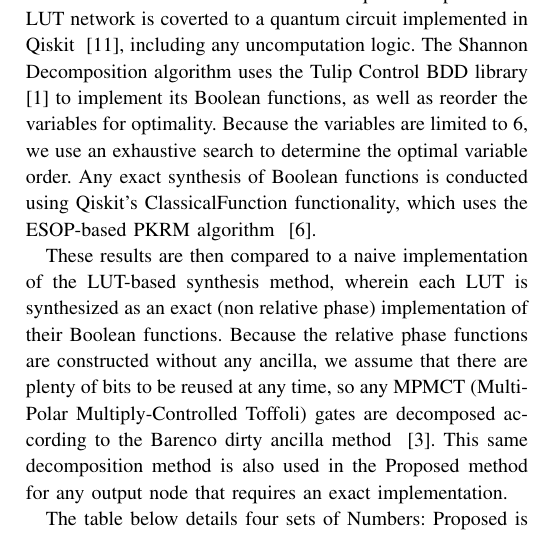
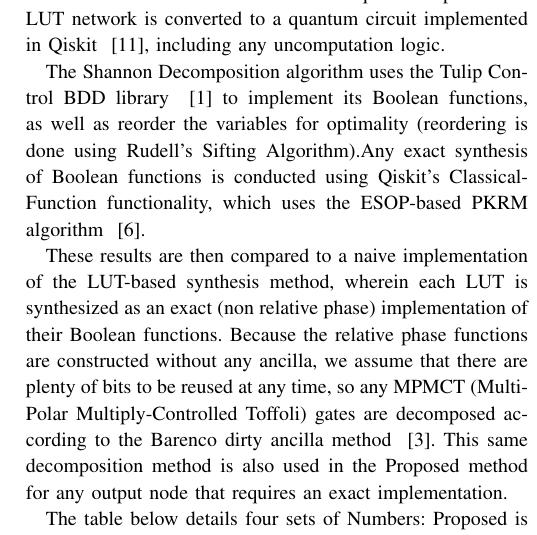
Before and after one commit to ritsu-NGC/LUT_RTOF, a LaTeX paper (doc/iccad_2023/main.tex, which reads doc/iccad_2023/Exp.tex): part of one column of page 7 of 8, cut so that both start at the same text. Compiled offline with pdfLaTeX.

Commit message:
先生アドバイス取り入れ

```diff
--- a/doc/iccad_2023/Exp.tex
+++ b/doc/iccad_2023/Exp.tex
@@ -3,6 +3,8 @@
 \subsection{Methodology}
 
-Boolean functions are taken from the EPFL Combinational Benchmark Suite \cite{bib-abc} which consist of a LUT-network with LUT size of at most 6 variables. We choose 6 because, as in ~\cite{bib-barenco-elementary}, this is theorized as the upper bound to the tractable implementations of Boolean functions in the quantum space. This LUT network is coverted to a quantum circuit implemented in Qiskit ~\cite{bib-qiskit}, including any uncomputation logic. The Shannon Decomposition algorithm uses the Tulip Control BDD library ~\cite{bib-tulip-dd} to implement its Boolean functions, as well as reorder the variables for optimality. Because the variables are limited to 6, we use an exhaustive search to determine the optimal variable order. Any exact synthesis of Boolean functions is conducted using Qiskit's ClassicalFunction functionality, which uses the ESOP-based PKRM algorithm ~\cite{bib-pkrm}.
+Boolean functions are taken from the EPFL Combinational Benchmark Suite \cite{bib-abc} which consist of a LUT-network with LUT size of at most 6 variables. We choose 6 because, as in ~\cite{bib-barenco-elementary}, this is theorized as the upper bound to the tractable implementations of Boolean functions in the quantum space. This LUT network is converted to a quantum circuit implemented in Qiskit ~\cite{bib-qiskit}, including any uncomputation logic.
+
+The Shannon Decomposition algorithm uses the Tulip Control BDD library ~\cite{bib-tulip-dd} to implement its Boolean functions, as well as reorder the variables for optimality (reordering is done using Rudell's Sifting Algorithm).Any exact synthesis of Boolean functions is conducted using Qiskit's ClassicalFunction functionality, which uses the ESOP-based PKRM algorithm ~\cite{bib-pkrm}.
 
 These results are then compared to a naive implementation of the LUT-based synthesis method, wherein each LUT is synthesized as an exact (non relative phase) implementation of their Boolean functions. Because the relative phase functions are constructed without any ancilla, we assume that there are plenty of bits to be reused at any time, so any MPMCT (Multi-Polar Multiply-Controlled Toffoli) gates are decomposed according to the Barenco dirty ancilla method ~\cite{bib-barenco-elementary}. This same decomposition method is also used in the Proposed method for any output node that requires an exact implementation.
 
```
Also changed, not shown: doc/iccad_2023/Pro.tex (+1 -1 lines), doc/iccad_2023/Exp.tex (2 more changed lines).
